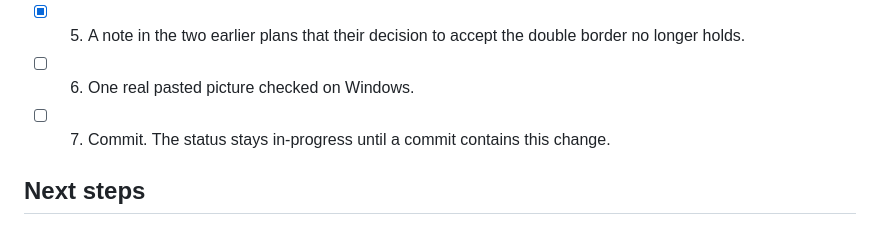
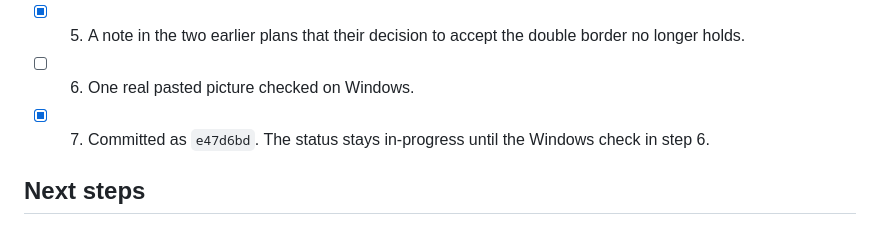
Before and after one commit to eaviguilla/Report-Generator, a Markdown page: docs/plans/skip-border-on-bordered-images.md, the part around the change. GitHub-like rendering.

Commit message:
docs: note the border commit in its plan
The change is in e47d6bd. The plan stays in-progress until the Windows check of one real pasted picture.

```diff
--- a/docs/plans/skip-border-on-bordered-images.md
+++ b/docs/plans/skip-border-on-bordered-images.md
@@ -31,7 +31,7 @@ From a grilling session on 2026-10-13.
 - [x] 4. Docs: `docs/DOCX_TEMPLATE.md` (two passages), `docs/ARCHITECTURE.md` (two lines), the Word pipeline instruction, regenerated into `.claude/rules/`, and GLOSSARY.md.
 - [x] 5. A note in the two earlier plans that their decision to accept the double border no longer holds.
 - [ ] 6. One real pasted picture checked on Windows.
-- [ ] 7. Commit. The status stays in-progress until a commit contains this change.
+- [x] 7. Committed as `e47d6bd`. The status stays in-progress until the Windows check in step 6.
 
 ## Next steps
 
```
